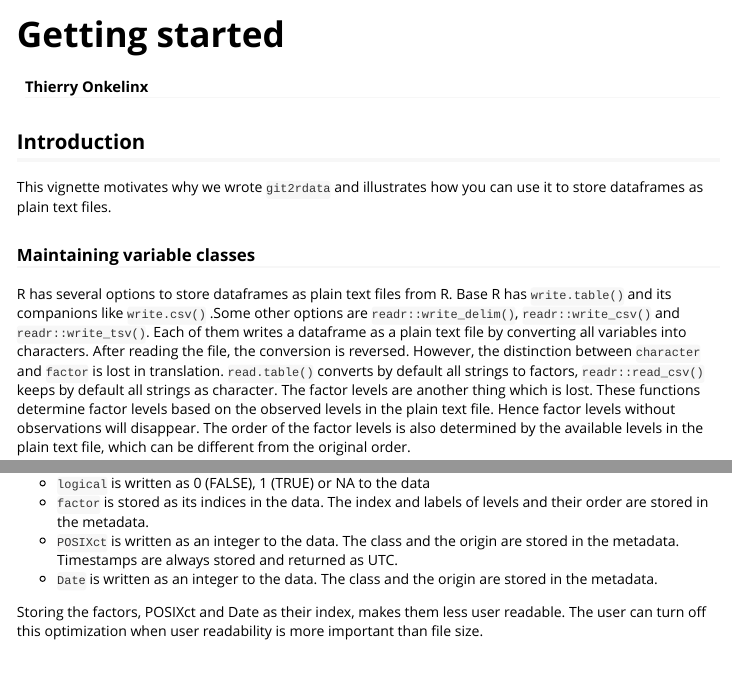
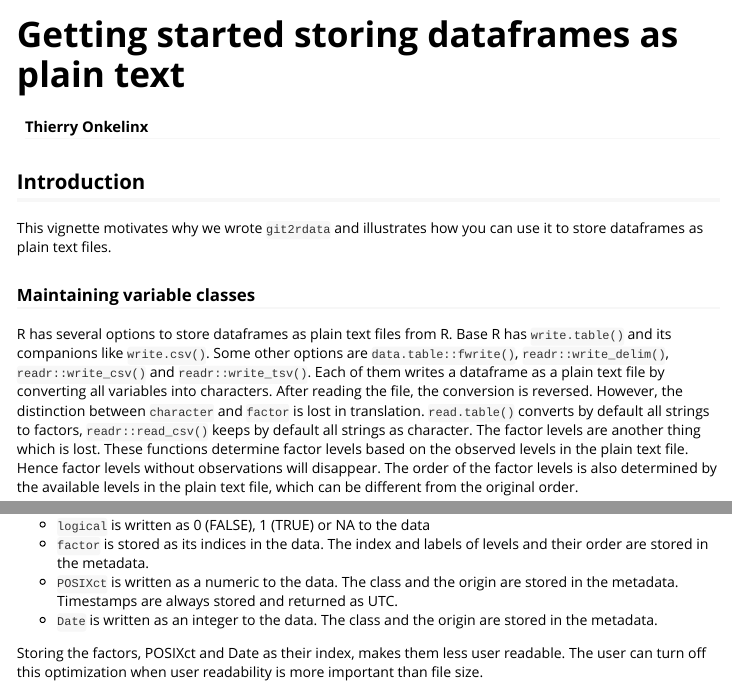
Before and after one commit to ropensci/git2rdata, an R Markdown document (vignettes/plain_text.Rmd): the page in a window 1100 px wide, from its top, and a second part further down, joined at a grey line. Rendered offline with R 4.5, knitr and Pandoc, with nearby package versions; some code elsewhere in the file could not run offline; long lines of code are wrapped.

Commit message:
minor changes to the plain text vignette

```diff
--- a/_pkgdown.yml
+++ b/_pkgdown.yml
@@ -7,7 +7,7 @@ navbar:
   - text: Tutorials
     href: articles/index.html
     menu:
-    - text: Storing dataframes as plain text
+    - text: Getting started storing dataframes as plain text
       href: articles/plain_text.html
     - text: Storing dataframes under version control
       href: articles/version_control.html
--- a/vignettes/plain_text.Rmd
+++ b/vignettes/plain_text.Rmd
@@ -1,9 +1,9 @@
 ---
-title: "Getting started"
+title: "Getting started storing dataframes as plain text"
 author: "Thierry Onkelinx"
 output: rmarkdown::html_vignette
 vignette: >
-  %\VignetteIndexEntry{Getting started}
+  %\VignetteIndexEntry{Getting started storing dataframes as plain text}
   %\VignetteEngine{knitr::rmarkdown}
   %\VignetteEncoding{UTF-8}
 ---
@@ -24,7 +24,7 @@ This vignette motivates why we wrote `git2rdata` and illustrates how you can use
 
 ### Maintaining variable classes
 
-R has several options to store dataframes as plain text files from R. Base R has `write.table()` and its companions like `write.csv()` .Some other options are `readr::write_delim()`, `readr::write_csv()` and `readr::write_tsv()`. Each of them writes a dataframe as a plain text file by converting all variables into characters. After reading the file, the conversion is reversed. However, the distinction between `character` and `factor` is lost in translation. `read.table()` converts by default all strings to factors, `readr::read_csv()` keeps by default all strings as character. The factor levels are another thing which is lost. These functions determine factor levels based on the observed levels in the plain text file. Hence factor levels without observations will disappear. The order of the factor levels is also determined by the available levels in the plain text file, which can be different from the original order.
+R has several options to store dataframes as plain text files from R. Base R has `write.table()` and its companions like `write.csv()`. Some other options are `data.table::fwrite()`, `readr::write_delim()`, `readr::write_csv()` and `readr::write_tsv()`. Each of them writes a dataframe as a plain text file by converting all variables into characters. After reading the file, the conversion is reversed. However, the distinction between `character` and `factor` is lost in translation. `read.table()` converts by default all strings to factors, `readr::read_csv()` keeps by default all strings as character. The factor levels are another thing which is lost. These functions determine factor levels based on the observed levels in the plain text file. Hence factor levels without observations will disappear. The order of the factor levels is also determined by the available levels in the plain text file, which can be different from the original order.
 
 The `write_vc()` and `read_vc()` functions from `git2rdata` keep track of the class of each variable and, in case of a factor, also of the factor levels and their order. Hence this function pair preserves the information content of the dataframe. The `vc` suffix stands for **v**ersion **c**ontrol as these functions use their full capacity in combination with a version control system.
 
@@ -36,7 +36,7 @@ Since we store the class of each variable, further file size reductions can be a
 
 - `logical` is written as 0 (FALSE), 1 (TRUE) or NA to the data
 - `factor` is stored as its indices in the data. The index and labels of levels and their order are stored in the metadata.
-- `POSIXct` is written as an integer to the data. The class and the origin are stored in the metadata. Timestamps are always stored and returned as UTC.
+- `POSIXct` is written as a numeric to the data. The class and the origin are stored in the metadata. Timestamps are always stored and returned as UTC.
 - `Date` is written as an integer to the data. The class and the origin are stored in the metadata.
 
 Storing the factors, POSIXct and Date as their index, makes them less user readable. The user can turn off this optimization when user readability is more important than file size.
```
Also changed, not shown: NEWS.md (+1 -0 lines).
